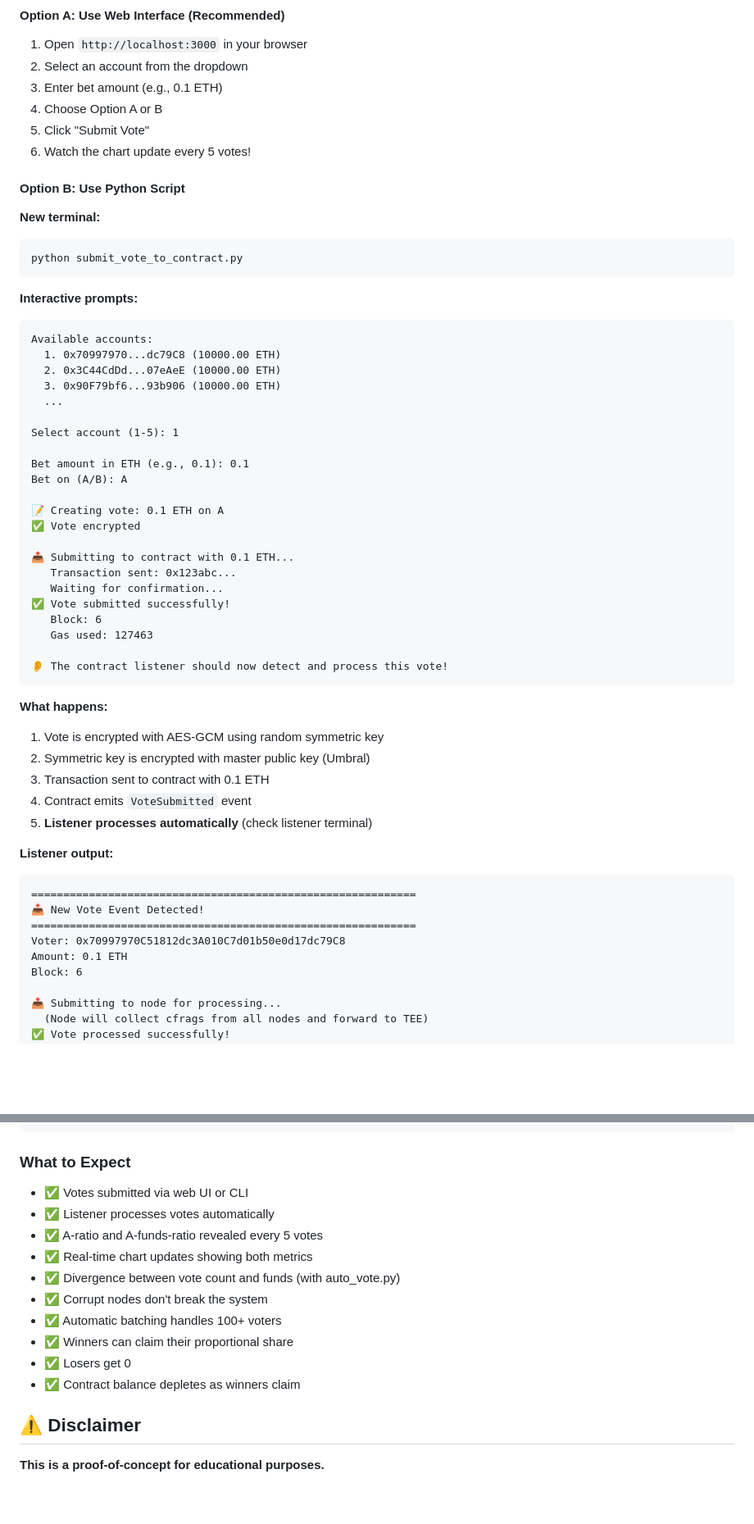
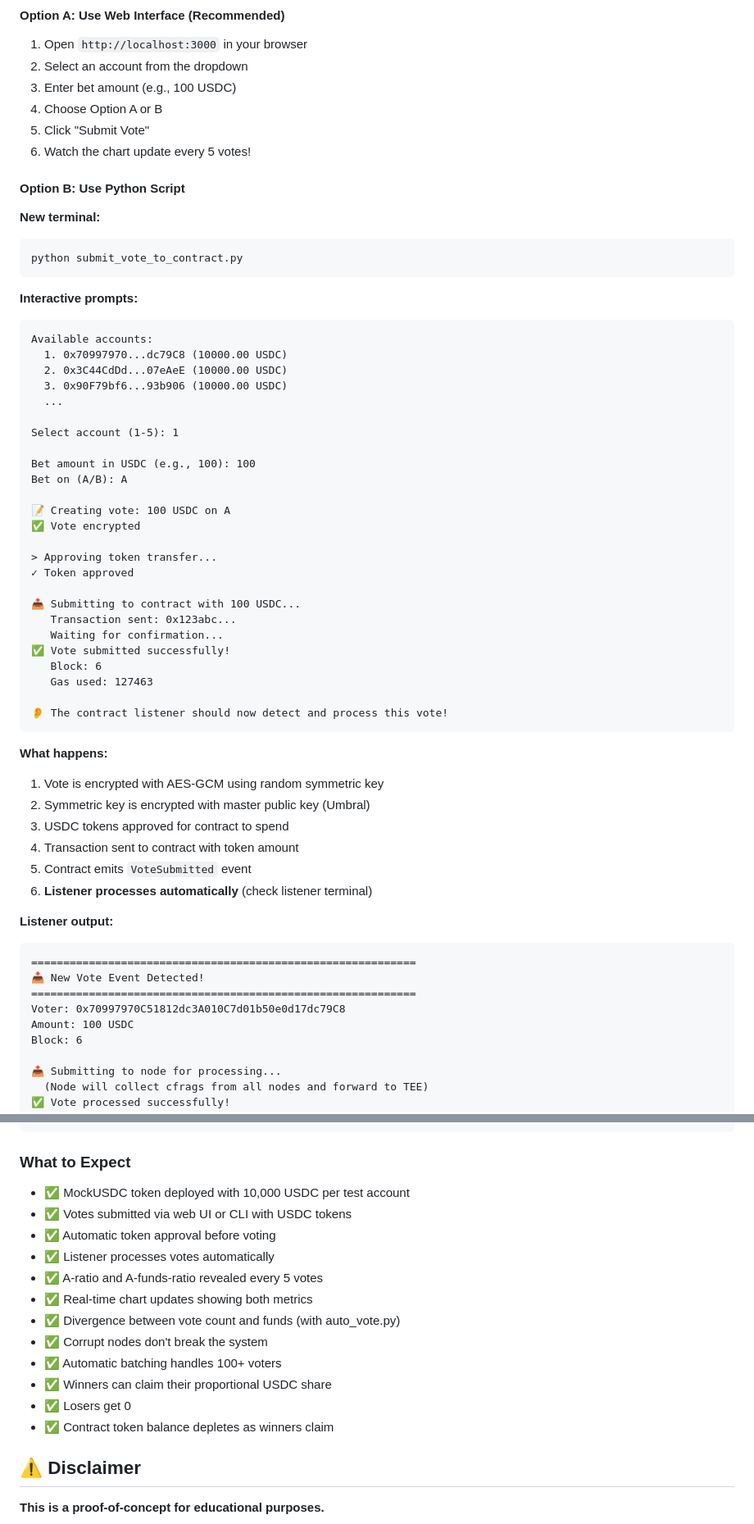
Before and after one commit to k3rn3lpanicc/ccc-demo, a Markdown page: README.md, 2 parts joined by grey strips. Shown: that part at 82% size. Rendered like a GitHub page; blank space fills up the shorter version.

````diff
--- a/README.md
+++ b/README.md
@@ -356,7 +369,7 @@ Open your browser to `http://localhost:3000`
 
 1. Open `http://localhost:3000` in your browser
 2. Select an account from the dropdown
-3. Enter bet amount (e.g., 0.1 ETH)
+3. Enter bet amount (e.g., 100 USDC)
 4. Choose Option A or B
 5. Click "Submit Vote"
 6. Watch the chart update every 5 votes!
@@ -373,20 +386,23 @@ python submit_vote_to_contract.py
 
 ```
 Available accounts:
-  1. 0x70997970...dc79C8 (10000.00 ETH)
-  2. 0x3C44CdDd...07eAeE (10000.00 ETH)
-  3. 0x90F79bf6...93b906 (10000.00 ETH)
+  1. 0x70997970...dc79C8 (10000.00 USDC)
+  2. 0x3C44CdDd...07eAeE (10000.00 USDC)
+  3. 0x90F79bf6...93b906 (10000.00 USDC)
   ...
 
 Select account (1-5): 1
 
-Bet amount in ETH (e.g., 0.1): 0.1
+Bet amount in USDC (e.g., 100): 100
 Bet on (A/B): A
 
-📝 Creating vote: 0.1 ETH on A
+📝 Creating vote: 100 USDC on A
 ✅ Vote encrypted
 
-📤 Submitting to contract with 0.1 ETH...
+> Approving token transfer...
+✓ Token approved
+
+📤 Submitting to contract with 100 USDC...
    Transaction sent: 0x123abc...
    Waiting for confirmation...
 ✅ Vote submitted successfully!
@@ -400,9 +416,10 @@ Bet on (A/B): A
 
 1. Vote is encrypted with AES-GCM using random symmetric key
 2. Symmetric key is encrypted with master public key (Umbral)
-3. Transaction sent to contract with 0.1 ETH
-4. Contract emits `VoteSubmitted` event
-5. **Listener processes automatically** (check listener terminal)
+3. USDC tokens approved for contract to spend
+4. Transaction sent to contract with token amount
+5. Contract emits `VoteSubmitted` event
+6. **Listener processes automatically** (check listener terminal)
 
 **Listener output:**
 
@@ -411,7 +428,7 @@ Bet on (A/B): A
 📥 New Vote Event Detected!
 ============================================================
 Voter: 0x70997970C51812dc3A010C7d01b50e0d17dc79C8
-Amount: 0.1 ETH
+Amount: 100 USDC
 Block: 6
 
 📤 Submitting to node for processing...
@@ -780,16 +820,18 @@ npx hardhat run scripts/test-contract.js --network localhost
 
 ### What to Expect
 
-- ✅ Votes submitted via web UI or CLI
+- ✅ MockUSDC token deployed with 10,000 USDC per test account
+- ✅ Votes submitted via web UI or CLI with USDC tokens
+- ✅ Automatic token approval before voting
 - ✅ Listener processes votes automatically
 - ✅ A-ratio and A-funds-ratio revealed every 5 votes
 - ✅ Real-time chart updates showing both metrics
 - ✅ Divergence between vote count and funds (with auto_vote.py)
 - ✅ Corrupt nodes don't break the system
 - ✅ Automatic batching handles 100+ voters
-- ✅ Winners can claim their proportional share
+- ✅ Winners can claim their proportional USDC share
 - ✅ Losers get 0
-- ✅ Contract balance depletes as winners claim
+- ✅ Contract token balance depletes as winners claim
 
 ## ⚠️ Disclaimer
 
````
Also changed, not shown: other parts of README.md (+83 -47 lines).
